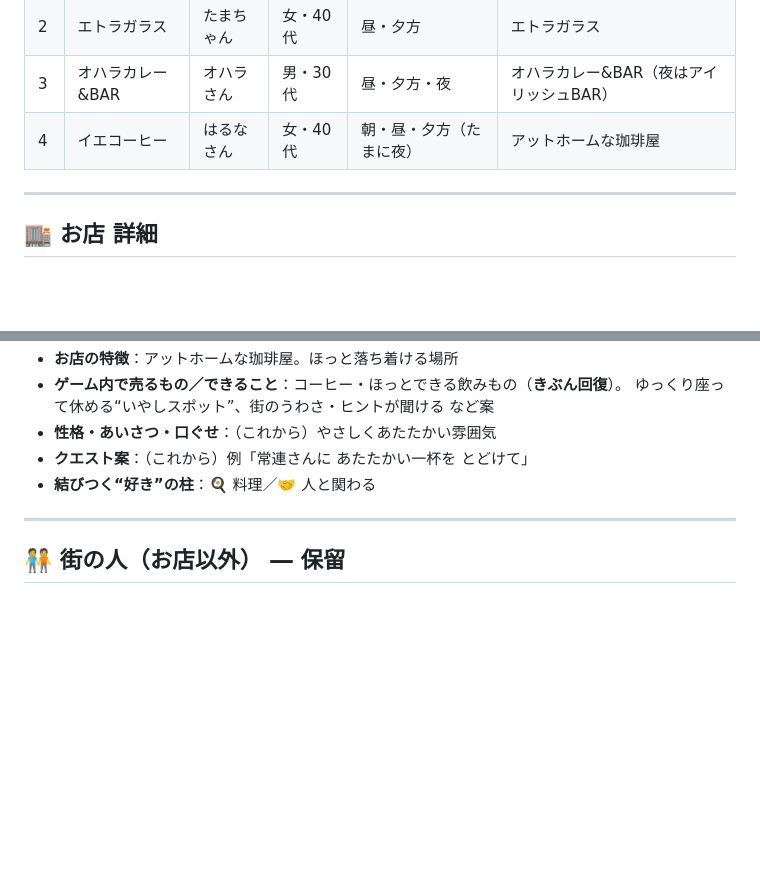
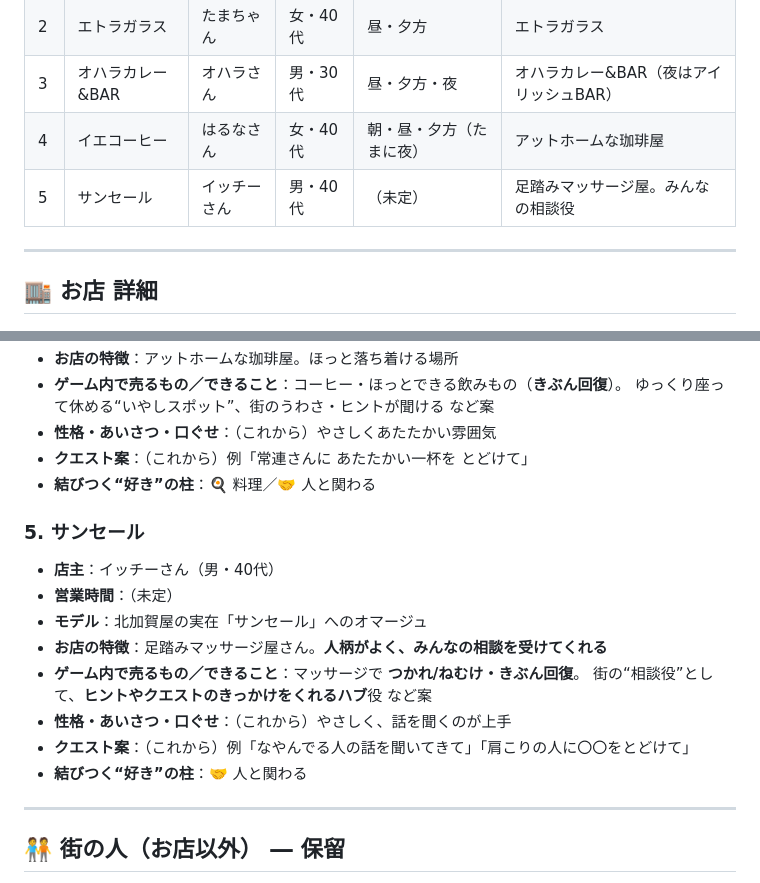
Before and after one commit to YasuKane55/slack_connect, a Markdown page: TOWN.md, 2 parts joined by grey strips. GitHub-like rendering; blank space fills up the shorter version.

Commit message:
Add Sunsail (Icchi), foot-massage shop and town confidant
https://claude.ai/code/session_01VmUZCs8i6ZW6jfSa9WcoNQ

```diff
--- a/TOWN.md
+++ b/TOWN.md
@@ -37,6 +37,7 @@
 | 2 | エトラガラス | たまちゃん | 女・40代 | 昼・夕方 | エトラガラス |
 | 3 | オハラカレー&BAR | オハラさん | 男・30代 | 昼・夕方・夜 | オハラカレー&BAR（夜はアイリッシュBAR） |
 | 4 | イエコーヒー | はるなさん | 女・40代 | 朝・昼・夕方（たまに夜） | アットホームな珈琲屋 |
+| 5 | サンセール | イッチーさん | 男・40代 | （未定） | 足踏みマッサージ屋。みんなの相談役 |
 
 ---
 
@@ -85,6 +86,17 @@
 - **クエスト案**：（これから）例「常連さんに あたたかい一杯を とどけて」
 - **結びつく“好き”の柱**：🍳 料理／🤝 人と関わる
 
+### 5. サンセール
+- **店主**：イッチーさん（男・40代）
+- **営業時間**：（未定）
+- **モデル**：北加賀屋の実在「サンセール」へのオマージュ
+- **お店の特徴**：足踏みマッサージ屋さん。**人柄がよく、みんなの相談を受けてくれる**
+- **ゲーム内で売るもの／できること**：マッサージで **つかれ/ねむけ・きぶん回復**。
+  街の“相談役”として、**ヒントやクエストのきっかけをくれるハブ**役 など案
+- **性格・あいさつ・口ぐせ**：（これから）やさしく、話を聞くのが上手
+- **クエスト案**：（これから）例「なやんでる人の話を聞いてきて」「肩こりの人に〇〇をとどけて」
+- **結びつく“好き”の柱**：🤝 人と関わる
+
 <!-- 以下、お店を教えてもらうたびに同じ形式で追記していく -->
 
 ---
```
